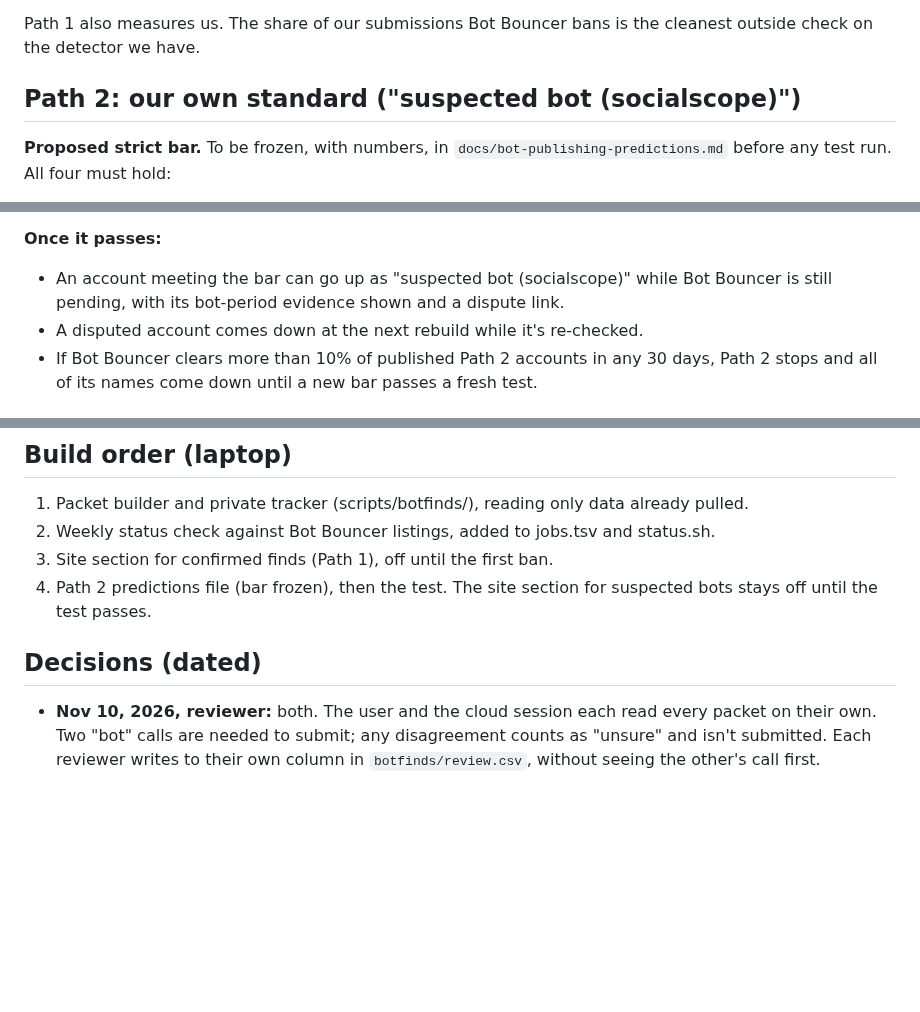
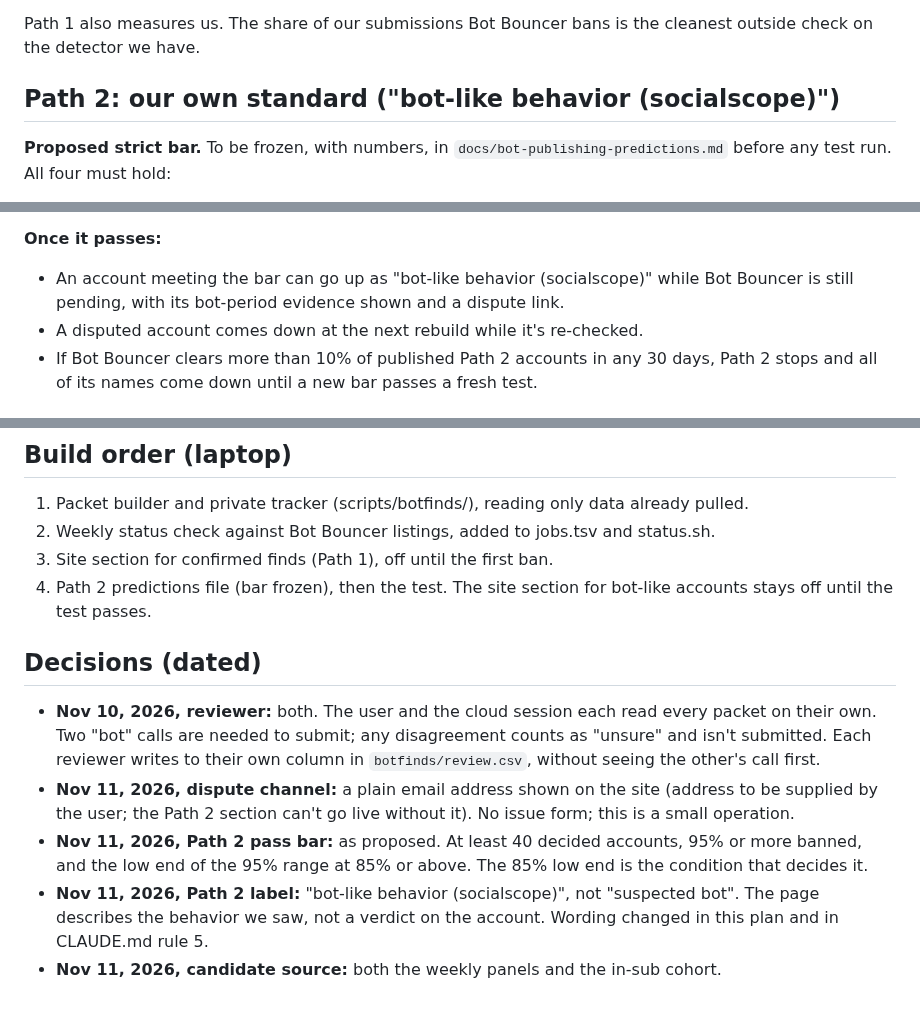
Before and after one commit to carrier3rd/socialscope, a Markdown page: docs/bot-publishing-plan.md, 3 parts joined by grey strips. GitHub-like rendering; blank space fills up the shorter version.

Commit message:
bot-publishing plan: email disputes, 85% low-end bar, 'bot-like behavior' label, both candidate sources
Co-Authored-By: Claude Opus 5.5 <noreply@anthropic.com>

```diff
--- a/docs/bot-publishing-plan.md
+++ b/docs/bot-publishing-plan.md
@@ -32,7 +32,7 @@ Path 1 adds an independent judge, Bot Bouncer. Path 2 builds a stricter bar of o
 Path 1 also measures us. The share of our submissions Bot Bouncer bans is the cleanest outside check on the
 detector we have.
 
-## Path 2: our own standard ("suspected bot (socialscope)")
+## Path 2: our own standard ("bot-like behavior (socialscope)")
 
 **Proposed strict bar.** To be frozen, with numbers, in `docs/bot-publishing-predictions.md` before any test run.
 All four must hold:
@@ -57,7 +57,7 @@ All four must hold:
   banned bots.
 
 **Once it passes:**
-- An account meeting the bar can go up as "suspected bot (socialscope)" while Bot Bouncer is still pending, with
+- An account meeting the bar can go up as "bot-like behavior (socialscope)" while Bot Bouncer is still pending, with
   its bot-period evidence shown and a dispute link.
 - A disputed account comes down at the next rebuild while it's re-checked.
 - If Bot Bouncer clears more than 10% of published Path 2 accounts in any 30 days, Path 2 stops and all of its
@@ -76,7 +76,7 @@ All four must hold:
 1. Packet builder and private tracker (scripts/botfinds/), reading only data already pulled.
 2. Weekly status check against Bot Bouncer listings, added to jobs.tsv and status.sh.
 3. Site section for confirmed finds (Path 1), off until the first ban.
-4. Path 2 predictions file (bar frozen), then the test. The site section for suspected bots stays off until the
+4. Path 2 predictions file (bar frozen), then the test. The site section for bot-like accounts stays off until the
    test passes.
 
 ## Decisions (dated)
@@ -84,3 +84,10 @@ All four must hold:
 - **Nov 10, 2026, reviewer:** both. The user and the cloud session each read every packet on their own. Two "bot"
   calls are needed to submit; any disagreement counts as "unsure" and isn't submitted. Each reviewer writes to
   their own column in `botfinds/review.csv`, without seeing the other's call first.
+- **Nov 11, 2026, dispute channel:** a plain email address shown on the site (address to be supplied by the user;
+  the Path 2 section can't go live without it). No issue form; this is a small operation.
+- **Nov 11, 2026, Path 2 pass bar:** as proposed. At least 40 decided accounts, 95% or more banned, and the low
+  end of the 95% range at 85% or above. The 85% low end is the condition that decides it.
+- **Nov 11, 2026, Path 2 label:** "bot-like behavior (socialscope)", not "suspected bot". The page describes the
+  behavior we saw, not a verdict on the account. Wording changed in this plan and in CLAUDE.md rule 5.
+- **Nov 11, 2026, candidate source:** both the weekly panels and the in-sub cohort.
```
Also changed, not shown: CLAUDE.md (+1 -1 lines).
